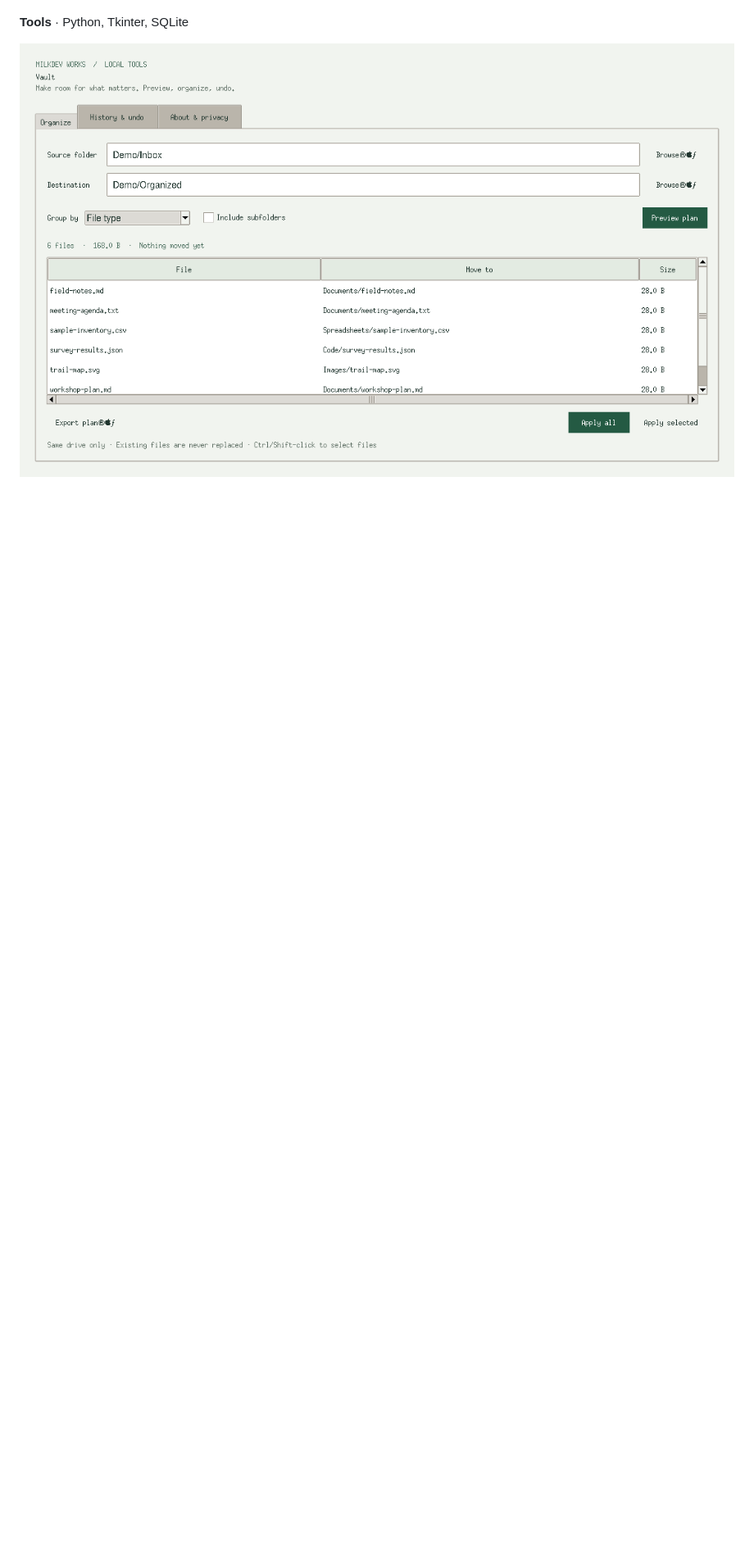
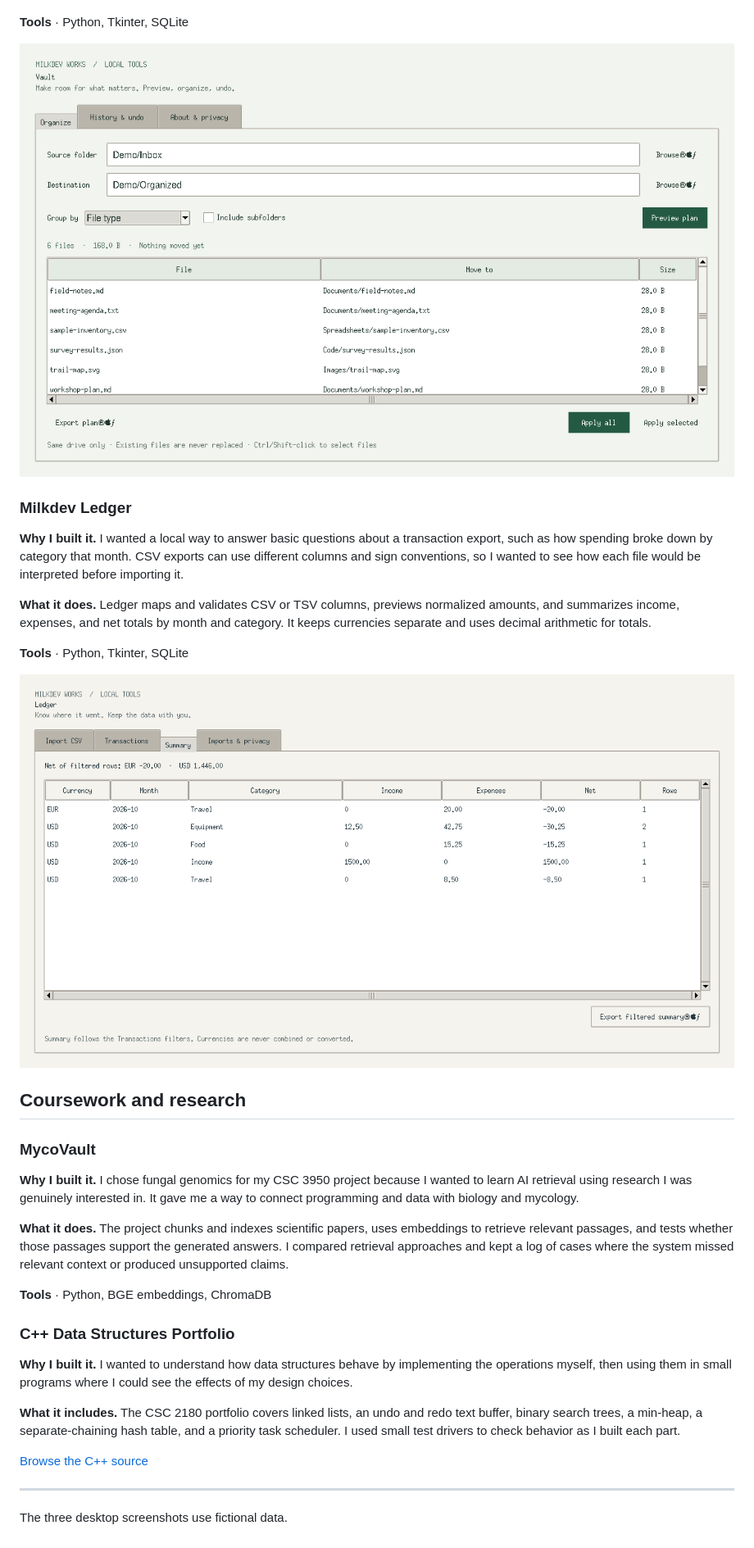
Before and after one commit to MilkdevTech/project-showcase, a Markdown page: README.md, the part around one of its changes. Shown at 82% size. Rendered like a GitHub page; pictures changed too: Milkdev-Ledger-demo.png (added); blank space fills up the shorter version.

Commit message:
Expand showcase to eight projects with purpose and demos

```diff
--- a/README.md
+++ b/README.md
@@ -16,4 +55,36 @@ A desktop file organizer that previews where each file will go before applying a
 
 **Tools** · Python, Tkinter, SQLite
 
-![Milkdev Vault previewing six file moves grouped by file type.](Milkdev-Vault-demo.png)
+![Milkdev Vault previewing six fictional file moves grouped by type.](Milkdev-Vault-demo.png)
+
+### Milkdev Ledger
+
+**Why I built it.** I wanted a local way to answer basic questions about a transaction export, such as how spending broke down by category that month. CSV exports can use different columns and sign conventions, so I wanted to see how each file would be interpreted before importing it.
+
+**What it does.** Ledger maps and validates CSV or TSV columns, previews normalized amounts, and summarizes income, expenses, and net totals by month and category. It keeps currencies separate and uses decimal arithmetic for totals.
+
+**Tools** · Python, Tkinter, SQLite
+
+![Milkdev Ledger summarizing fictional transactions by currency, month, and category.](Milkdev-Ledger-demo.png)
+
+## Coursework and research
+
+### MycoVault
+
+**Why I built it.** I chose fungal genomics for my CSC 3950 project because I wanted to learn AI retrieval using research I was genuinely interested in. It gave me a way to connect programming and data with biology and mycology.
+
+**What it does.** The project chunks and indexes scientific papers, uses embeddings to retrieve relevant passages, and tests whether those passages support the generated answers. I compared retrieval approaches and kept a log of cases where the system missed relevant context or produced unsupported claims.
+
+**Tools** · Python, BGE embeddings, ChromaDB
+
+### C++ Data Structures Portfolio
+
+**Why I built it.** I wanted to understand how data structures behave by implementing the operations myself, then using them in small programs where I could see the effects of my design choices.
+
+**What it includes.** The CSC 2180 portfolio covers linked lists, an undo and redo text buffer, binary search trees, a min-heap, a separate-chaining hash table, and a priority task scheduler. I used small test drivers to check behavior as I built each part.
+
+[Browse the C++ source](https://github.com/MilkdevTech/ds-portfolio)
+
+---
+
+The three desktop screenshots use fictional data.
```
Also changed, not shown: other parts of README.md (+45 -6 lines).
